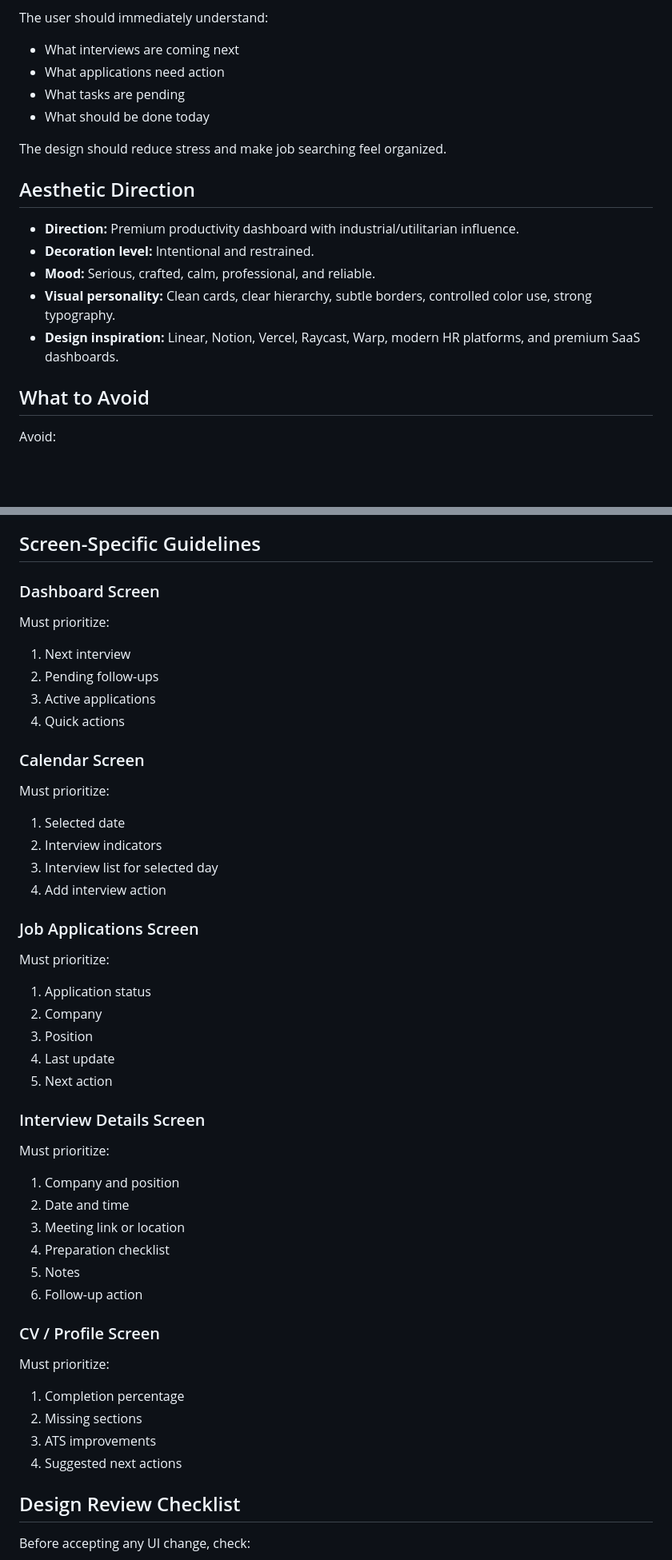
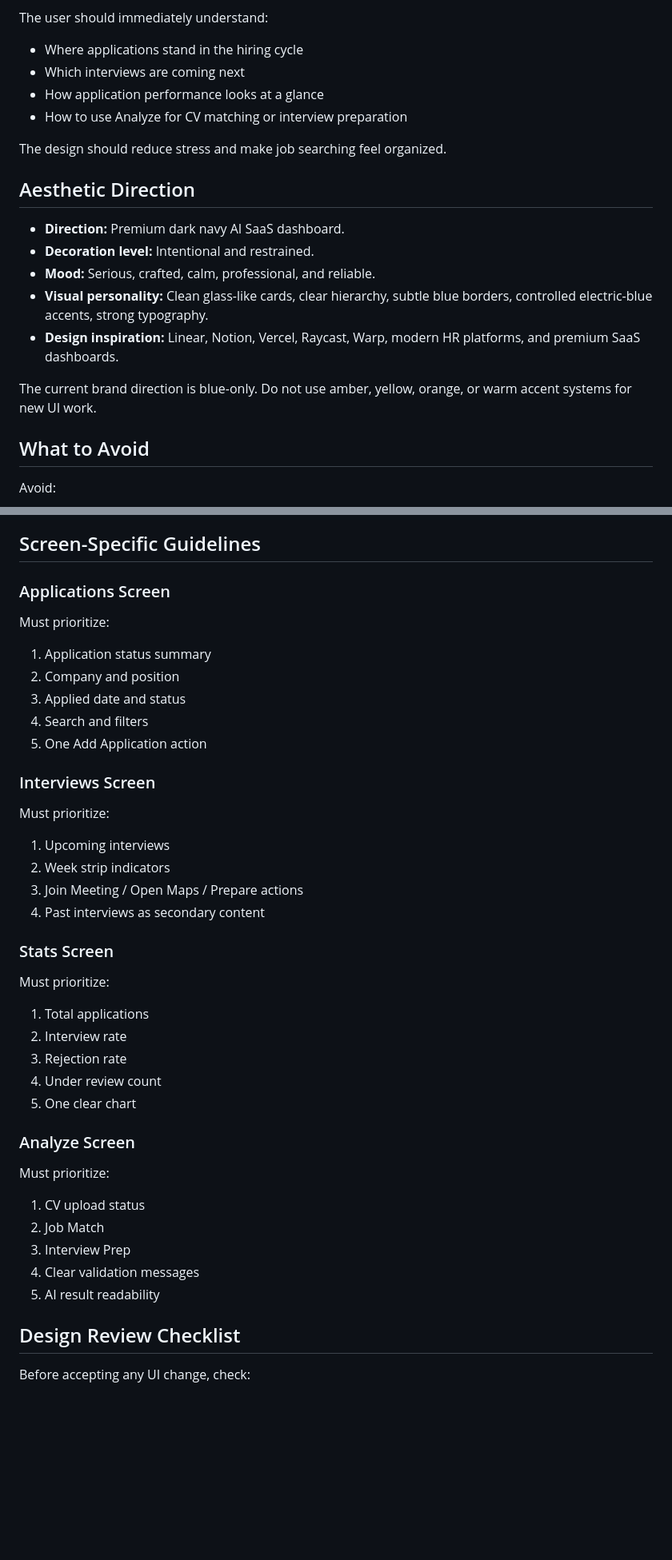
Before and after one commit to bayjarrah-web/AI-CV-tracker, a Markdown page: DESIGN.md, 2 parts joined by grey strips. Shown at 80% size. Drawn GitHub-style; blank space fills up the shorter version.

```diff
--- a/DESIGN.md
+++ b/DESIGN.md
@@ -24,20 +25,22 @@ The interface should be:
 
 The user should immediately understand:
 
-* What interviews are coming next
-* What applications need action
-* What tasks are pending
-* What should be done today
+* Where applications stand in the hiring cycle
+* Which interviews are coming next
+* How application performance looks at a glance
+* How to use Analyze for CV matching or interview preparation
 
 The design should reduce stress and make job searching feel organized.
 
 ## Aesthetic Direction
 
-* **Direction:** Premium productivity dashboard with industrial/utilitarian influence.
+* **Direction:** Premium dark navy AI SaaS dashboard.
 * **Decoration level:** Intentional and restrained.
 * **Mood:** Serious, crafted, calm, professional, and reliable.
-* **Visual personality:** Clean cards, clear hierarchy, subtle borders, controlled color use, strong typography.
+* **Visual personality:** Clean glass-like cards, clear hierarchy, subtle blue borders, controlled electric-blue accents, strong typography.
 * **Design inspiration:** Linear, Notion, Vercel, Raycast, Warp, modern HR platforms, and premium SaaS dashboards.
+
+The current brand direction is blue-only. Do not use amber, yellow, orange, or warm accent systems for new UI work.
 
 ## What to Avoid
 
@@ -706,53 +693,44 @@ On desktop:
 
 ## Screen-Specific Guidelines
 
-### Dashboard Screen
+### Applications Screen
 
 Must prioritize:
 
-1. Next interview
-2. Pending follow-ups
-3. Active applications
-4. Quick actions
+1. Application status summary
+2. Company and position
+3. Applied date and status
+4. Search and filters
+5. One Add Application action
 
-### Calendar Screen
+### Interviews Screen
 
 Must prioritize:
 
-1. Selected date
-2. Interview indicators
-3. Interview list for selected day
-4. Add interview action
+1. Upcoming interviews
+2. Week strip indicators
+3. Join Meeting / Open Maps / Prepare actions
+4. Past interviews as secondary content
 
-### Job Applications Screen
+### Stats Screen
 
 Must prioritize:
 
-1. Application status
-2. Company
-3. Position
-4. Last update
-5. Next action
+1. Total applications
+2. Interview rate
+3. Rejection rate
+4. Under review count
+5. One clear chart
 
-### Interview Details Screen
+### Analyze Screen
 
 Must prioritize:
 
-1. Company and position
-2. Date and time
-3. Meeting link or location
-4. Preparation checklist
-5. Notes
-6. Follow-up action
-
-### CV / Profile Screen
-
-Must prioritize:
-
-1. Completion percentage
-2. Missing sections
-3. ATS improvements
-4. Suggested next actions
+1. CV upload status
+2. Job Match
+3. Interview Prep
+4. Clear validation messages
+5. AI result readability
 
 ## Design Review Checklist
 
```
Also changed, not shown: other parts of DESIGN.md (+82 -97 lines), AGENTS.md (+19 -0 lines), UI_REVIEW_CHECKLIST.md (added, +29 -0 lines).
